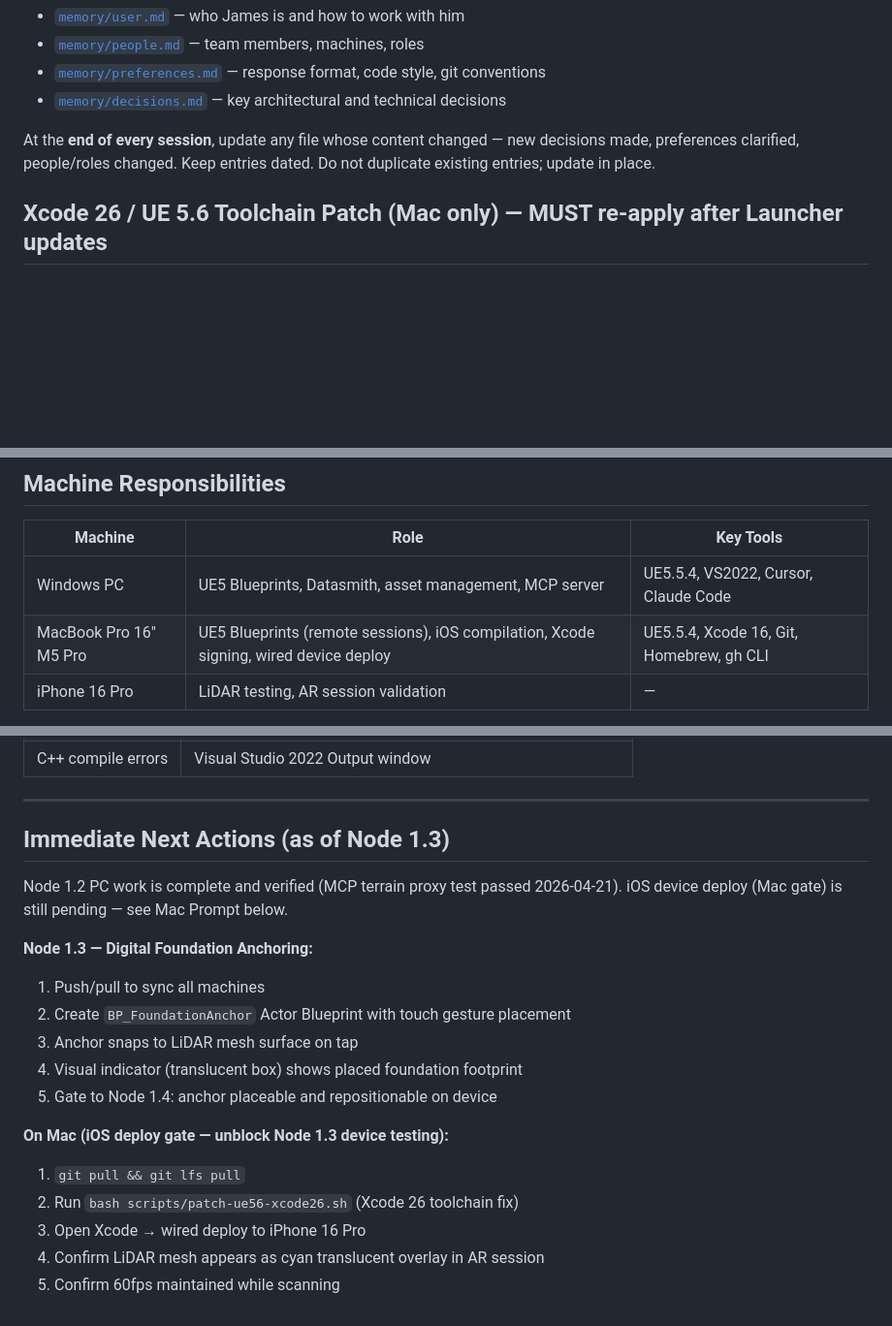
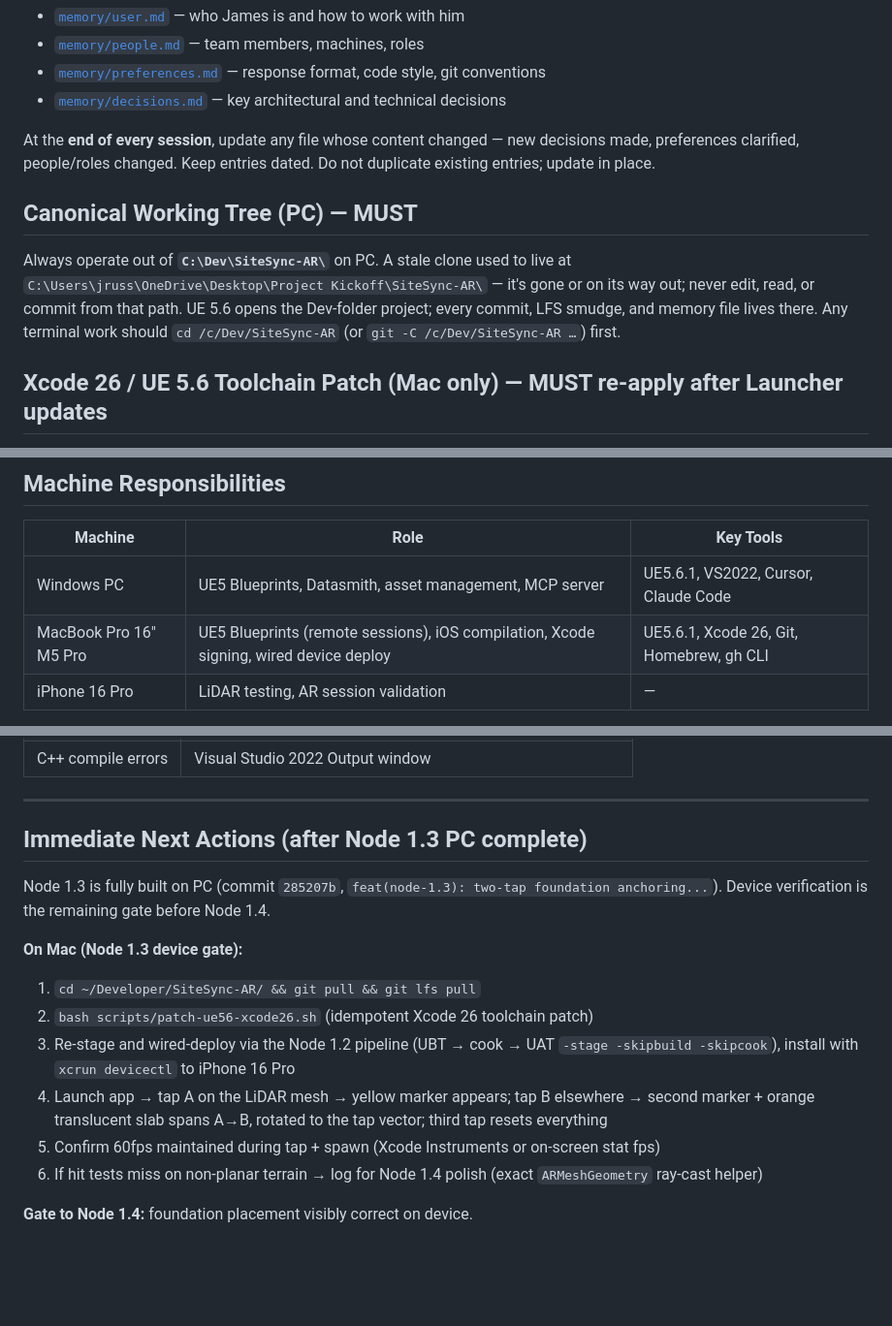
Before and after one commit to jamesrusso12/SiteSync-AR, a Markdown page: CLAUDE.md, 3 parts joined by grey strips. Shown at 97% size. Rendered like a GitHub page; blank space fills up the shorter version.

```diff
--- a/CLAUDE.md
+++ b/CLAUDE.md
@@ -11,6 +11,10 @@ At the **start of every session**, read all four files in `memory/`:
 - [`memory/decisions.md`](memory/decisions.md) — key architectural and technical decisions
 
 At the **end of every session**, update any file whose content changed — new decisions made, preferences clarified, people/roles changed. Keep entries dated. Do not duplicate existing entries; update in place.
+
+## Canonical Working Tree (PC) — MUST
+
+Always operate out of **`C:\Dev\SiteSync-AR\`** on PC. A stale clone used to live at `C:\Users\jruss\OneDrive\Desktop\Project Kickoff\SiteSync-AR\` — it's gone or on its way out; never edit, read, or commit from that path. UE 5.6 opens the Dev-folder project; every commit, LFS smudge, and memory file lives there. Any terminal work should `cd /c/Dev/SiteSync-AR` (or `git -C /c/Dev/SiteSync-AR …`) first.
 
 ## Xcode 26 / UE 5.6 Toolchain Patch (Mac only) — MUST re-apply after Launcher updates
 
@@ -69,8 +73,8 @@ Example:
 
 | Machine | Role | Key Tools |
 |---|---|---|
-| Windows PC | UE5 Blueprints, Datasmith, asset management, MCP server | UE5.5.4, VS2022, Cursor, Claude Code |
-| MacBook Pro 16" M5 Pro | UE5 Blueprints (remote sessions), iOS compilation, Xcode signing, wired device deploy | UE5.5.4, Xcode 16, Git, Homebrew, gh CLI |
+| Windows PC | UE5 Blueprints, Datasmith, asset management, MCP server | UE5.6.1, VS2022, Cursor, Claude Code |
+| MacBook Pro 16" M5 Pro | UE5 Blueprints (remote sessions), iOS compilation, Xcode signing, wired device deploy | UE5.6.1, Xcode 26, Git, Homebrew, gh CLI |
 | iPhone 16 Pro | LiDAR testing, AR session validation | — |
 
 **UE5 is available on both PC and Mac.** James works on whichever machine is at hand. C++ compilation uses Visual Studio 2022 on PC; Mac uses the UE5 built-in toolchain. Always push and pull before switching machines — binary assets are LFS-tracked.
@@ -290,21 +321,16 @@ Name them MCP_TerrainProxy_1 through 5. Apply a translucent cyan material.
 
 ---
 
-## Immediate Next Actions (as of Node 1.3)
+## Immediate Next Actions (after Node 1.3 PC complete)
 
-Node 1.2 PC work is complete and verified (MCP terrain proxy test passed 2026-04-21).
-iOS device deploy (Mac gate) is still pending — see Mac Prompt below.
+Node 1.3 is fully built on PC (commit `285207b`, `feat(node-1.3): two-tap foundation anchoring...`). Device verification is the remaining gate before Node 1.4.
 
-**Node 1.3 — Digital Foundation Anchoring:**
-1. Push/pull to sync all machines
-2. Create `BP_FoundationAnchor` Actor Blueprint with touch gesture placement
-3. Anchor snaps to LiDAR mesh surface on tap
-4. Visual indicator (translucent box) shows placed foundation footprint
-5. Gate to Node 1.4: anchor placeable and repositionable on device
+**On Mac (Node 1.3 device gate):**
+1. `cd ~/Developer/SiteSync-AR/ && git pull && git lfs pull`
+2. `bash scripts/patch-ue56-xcode26.sh` (idempotent Xcode 26 toolchain patch)
+3. Re-stage and wired-deploy via the Node 1.2 pipeline (UBT → cook → UAT `-stage -skipbuild -skipcook`), install with `xcrun devicectl` to iPhone 16 Pro
+4. Launch app → tap A on the LiDAR mesh → yellow marker appears; tap B elsewhere → second marker + orange translucent slab spans A→B, rotated to the tap vector; third tap resets everything
+5. Confirm 60fps maintained during tap + spawn (Xcode Instruments or on-screen stat fps)
+6. If hit tests miss on non-planar terrain → log for Node 1.4 polish (exact `ARMeshGeometry` ray-cast helper)
 
-**On Mac (iOS deploy gate — unblock Node 1.3 device testing):**
-1. `git pull && git lfs pull`
-2. Run `bash scripts/patch-ue56-xcode26.sh` (Xcode 26 toolchain fix)
-3. Open Xcode → wired deploy to iPhone 16 Pro
-4. Confirm LiDAR mesh appears as cyan translucent overlay in AR session
-5. Confirm 60fps maintained while scanning
+**Gate to Node 1.4:** foundation placement visibly correct on device.
```
Also changed, not shown: other parts of CLAUDE.md (+29 -2 lines), memory/decisions.md (+17 -0 lines).
